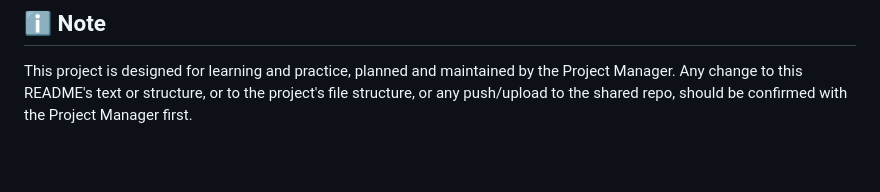
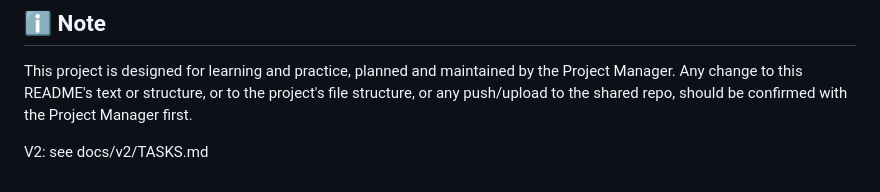
Before and after one commit to Asobhani33/tarmo, a Markdown page: README.md, the part around the change. Drawn GitHub-style; blank space fills up the shorter version.

Commit message:
README: link to V2 plan

```diff
--- a/README.md
+++ b/README.md
@@ -187,3 +187,6 @@ This project is designed for learning and practice, planned and maintained by
 the Project Manager. Any change to this README's text or structure, or to
 the project's file structure, or any push/upload to the shared repo, should
 be confirmed with the Project Manager first.
+
+
+V2: see docs/v2/TASKS.md
```
